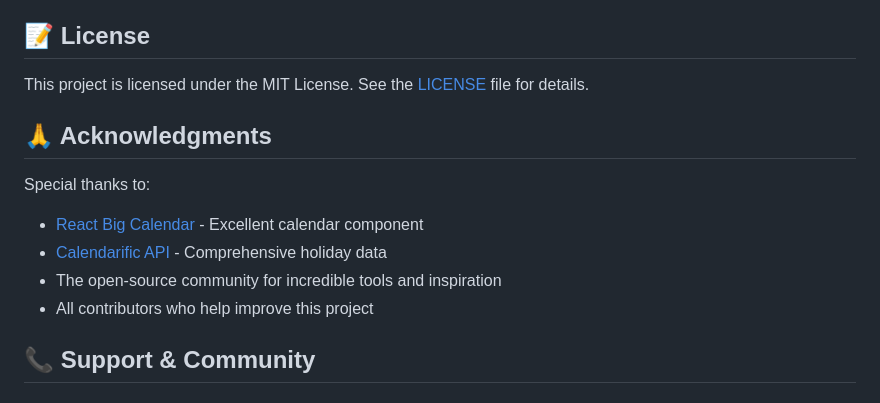
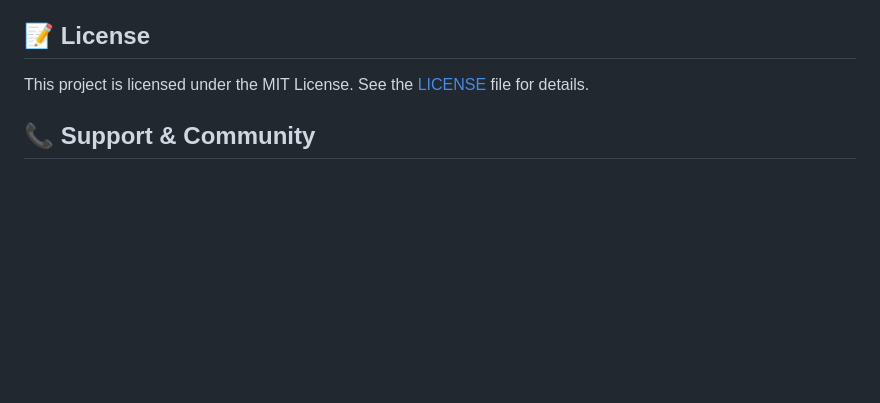
Before and after one commit to learner-enthusiast/React_calender_app, a Markdown page: Readme.md, the part around the change. Drawn GitHub-style; blank space fills up the shorter version.

Commit message:
fix: update docs

```diff
--- a/Readme.md
+++ b/Readme.md
@@ -326,15 +326,6 @@ We welcome contributions from the community! Here's how to get started:
 
 This project is licensed under the MIT License. See the [LICENSE](LICENSE) file for details.
 
-## 🙏 Acknowledgments
-
-Special thanks to:
-
--   [React Big Calendar](https://jquense.github.io/react-big-calendar/) - Excellent calendar component
--   [Calendarific API](https://calendarific.com/) - Comprehensive holiday data
--   The open-source community for incredible tools and inspiration
--   All contributors who help improve this project
-
 ## 📞 Support & Community
 
 ### Getting Help
```
